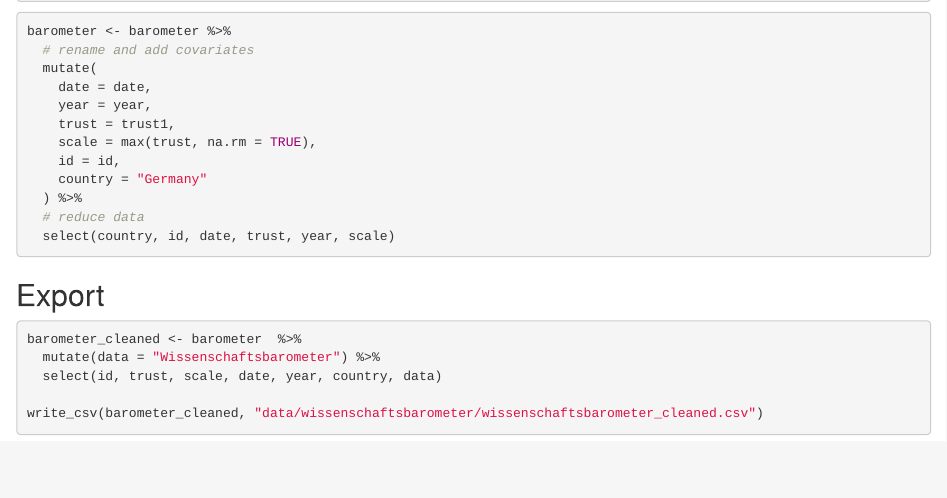
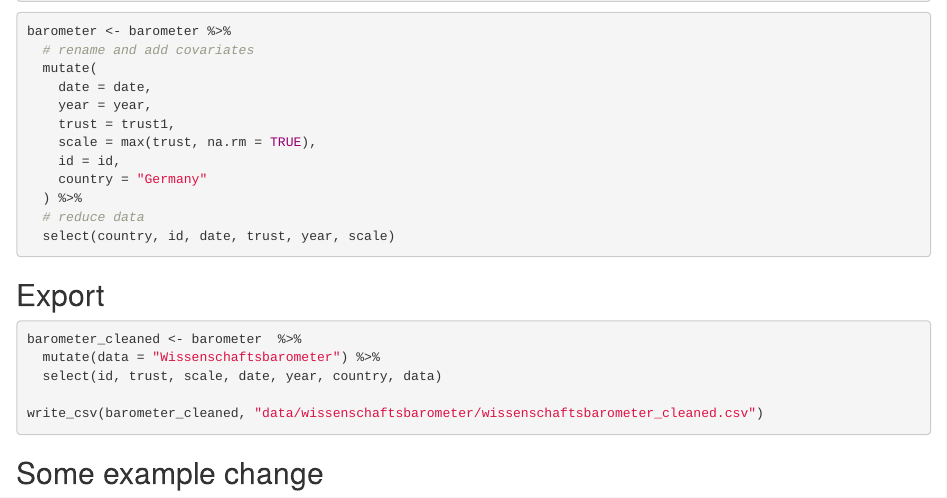
Before and after one commit to janpfander/trust_science_across_time, an R Markdown document (cleaning.Rmd): the page in a window 1100 px wide, from 170 px down. Rendered offline with R 4.5, knitr and Pandoc, with nearby package versions; the code chunks are not run, so their results and figures are left out.

Commit message:
make an example change to practice forking

````diff
--- a/cleaning.Rmd
+++ b/cleaning.Rmd
@@ -1098,3 +1098,5 @@
 
 write_csv(barometer_cleaned, "data/wissenschaftsbarometer/wissenschaftsbarometer_cleaned.csv")
 ```
+
+## Some example change
````
